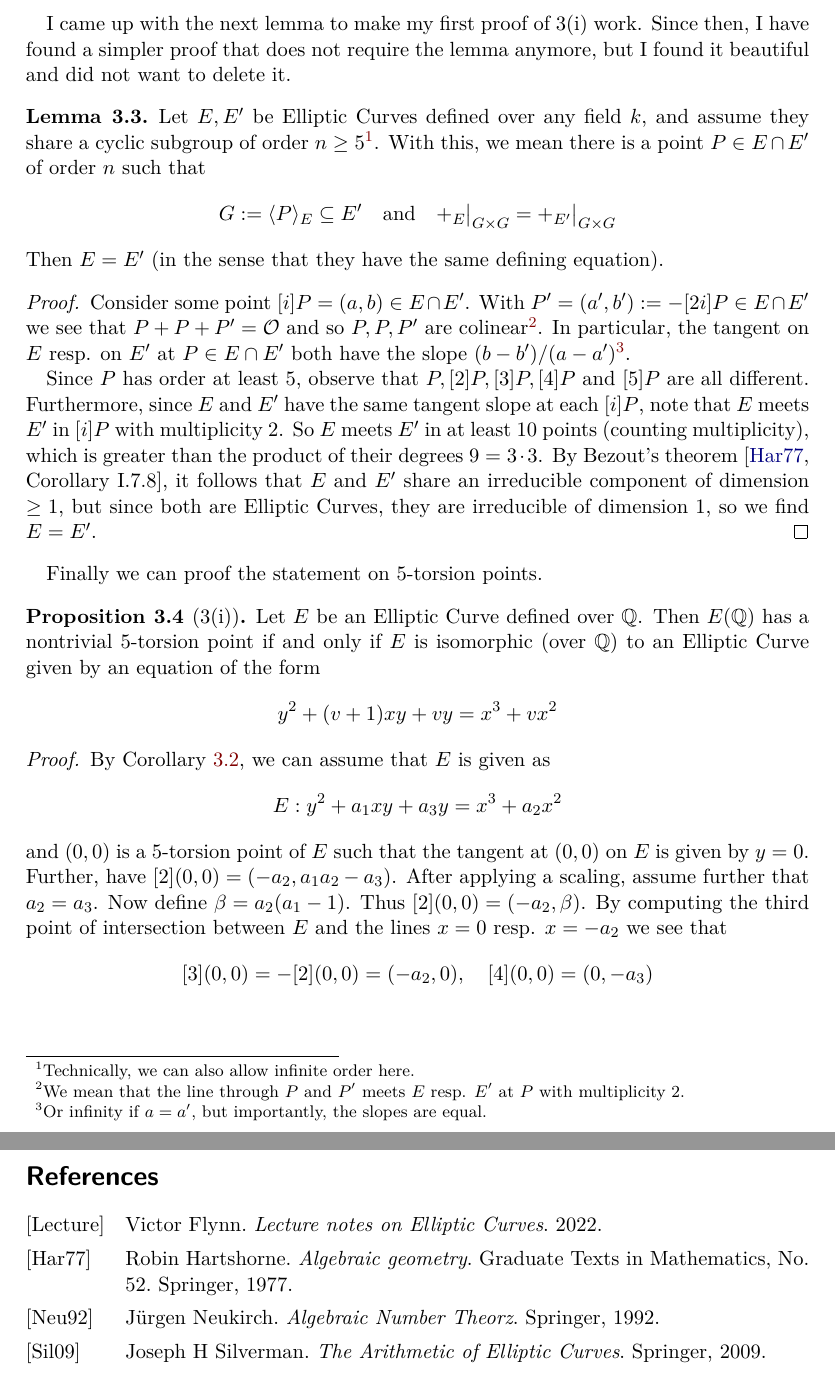
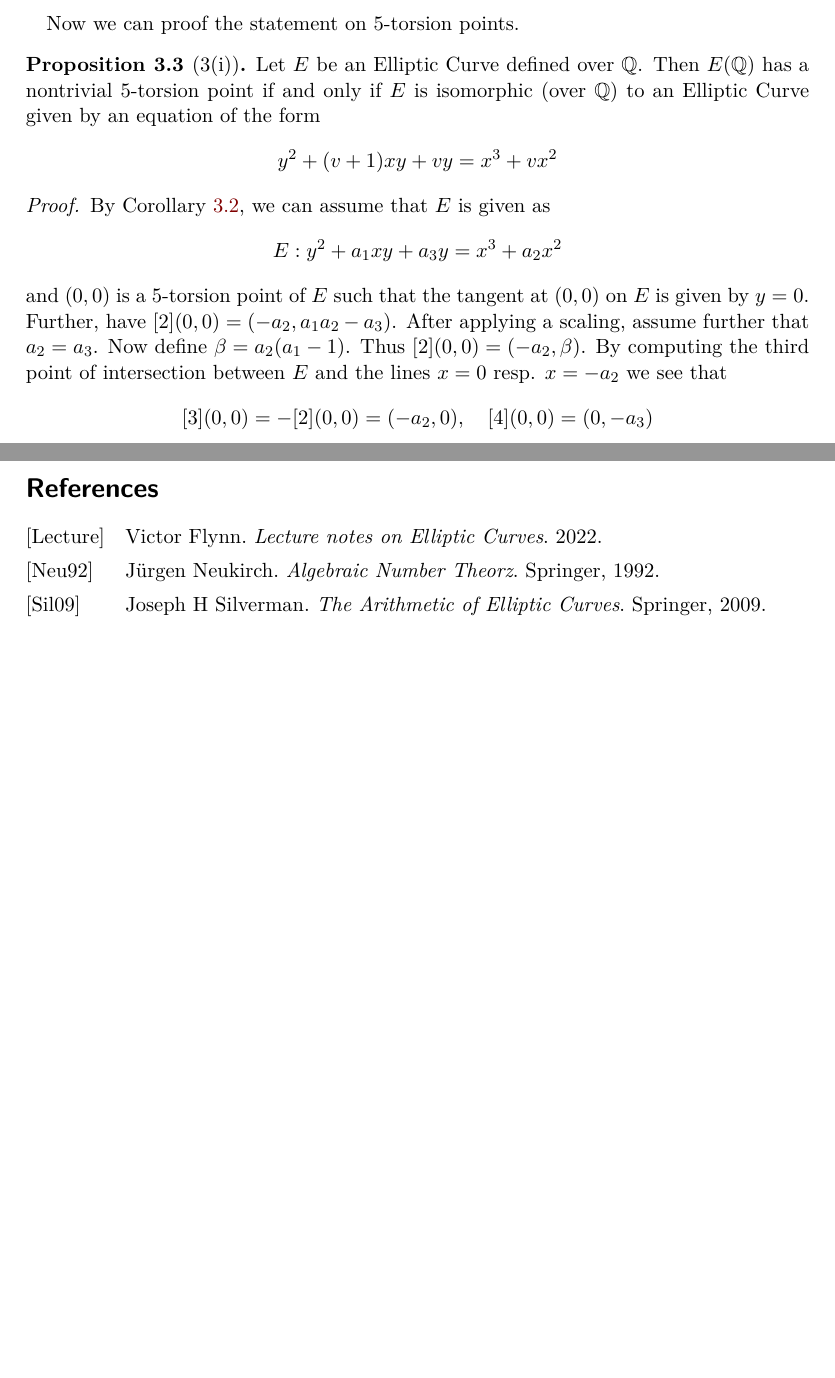
Before and after one commit to FeanorTheElf/miniprojects-ht, a LaTeX CV (Elliptic Curves/submission.tex): two parts of pages 14 and 24 of 24 before the commit and two parts of pages 14 and 23 of 23 after it, joined at a grey line, cut at the place of the change, the shorter picture padded with empty space. Compiled offline with pdfLaTeX.

Commit message:
Removed unused lemma

```diff
--- a/Elliptic Curves/submission.tex
+++ b/Elliptic Curves/submission.tex
@@ -679,28 +679,7 @@ The next corollary will give us a ``base form'' for equations of Elliptic Curves
     Furthermore, the third point of intersection of the tangent and $E$ is $(-a_2, 0)$.
     The line through $\O$ and $(-a_2, 0)$ is given by $x = -a_2$ and its third point of intersection with $E$ is then $(-a_2, a_1a_2 - a_3)$.
 \end{proof}
-I came up with the next lemma to make my first proof of 3(i) work.
-Since then, I have found a simpler proof that does not require the lemma anymore, but I found it beautiful and did not want to delete it.
-\begin{lemma}
-    \label{prop:share_subgroup_equal}
-    Let $E, E'$ be Elliptic Curves defined over any field $k$, and assume they share a cyclic subgroup of order $n \geq 5$\footnote{Technically, we can also allow infinite order here.}.
-    With this, we mean there is a point $P \in E \cap E'$ of order $n$ such that
-    \begin{equation*}
-        G := \langle P \rangle_E \subseteq E' \quad \text{and} \quad \restr{+_E}{G \times G} = \restr{+_{E'}}{G \times G}
-    \end{equation*}
-    Then $E = E'$ (in the sense that they have the same defining equation).
-\end{lemma}
-\begin{proof}
-    Consider some point $[i] P = (a, b) \in E \cap E'$.
-    With $P' = (a', b') := -[2i] P \in E \cap E'$ we see that $P + P + P' = \O$ and so $P, P, P'$ are colinear\footnote{We mean that the line through $P$ and $P'$ meets $E$ resp. $E'$ at $P$ with multiplicity 2.}.
-    In particular, the tangent on $E$ resp. on $E'$ at $P \in E \cap E'$ both have the slope $(b - b')/(a - a')$\footnote{Or infinity if $a = a'$, but importantly, the slopes are equal.}.
-
-    Since $P$ has order at least 5, observe that $P, [2]P, [3]P, [4]P$ and $[5]P$ are all different.
-    Furthermore, since $E$ and $E'$ have the same tangent slope at each $[i] P$, note that $E$ meets $E'$ in $[i] P$ with multiplicity 2.
-    So $E$ meets $E'$ in at least 10 points (counting multiplicity), which is greater than the product of their degrees $9 = 3 \cdot 3$.
-    By Bezout's theorem \cite[Corollary I.7.8]{hartshorne}, it follows that $E$ and $E'$ share an irreducible component of dimension $\geq 1$, but since both are Elliptic Curves, they are irreducible of dimension $1$, so we find $E = E'$.
-\end{proof}
-Finally we can proof the statement on 5-torsion points.
+Now we can proof the statement on 5-torsion points.
 \begin{prop}[3(i)]
     Let $E$ be an Elliptic Curve defined over $\Q$.
     Then $E(\Q)$ has a nontrivial 5-torsion point if and only if $E$ is isomorphic (over $\Q$) to an Elliptic Curve given by an equation of the form
```
Also changed, not shown: Elliptic Curves/submission.pdf, 1 other file.
